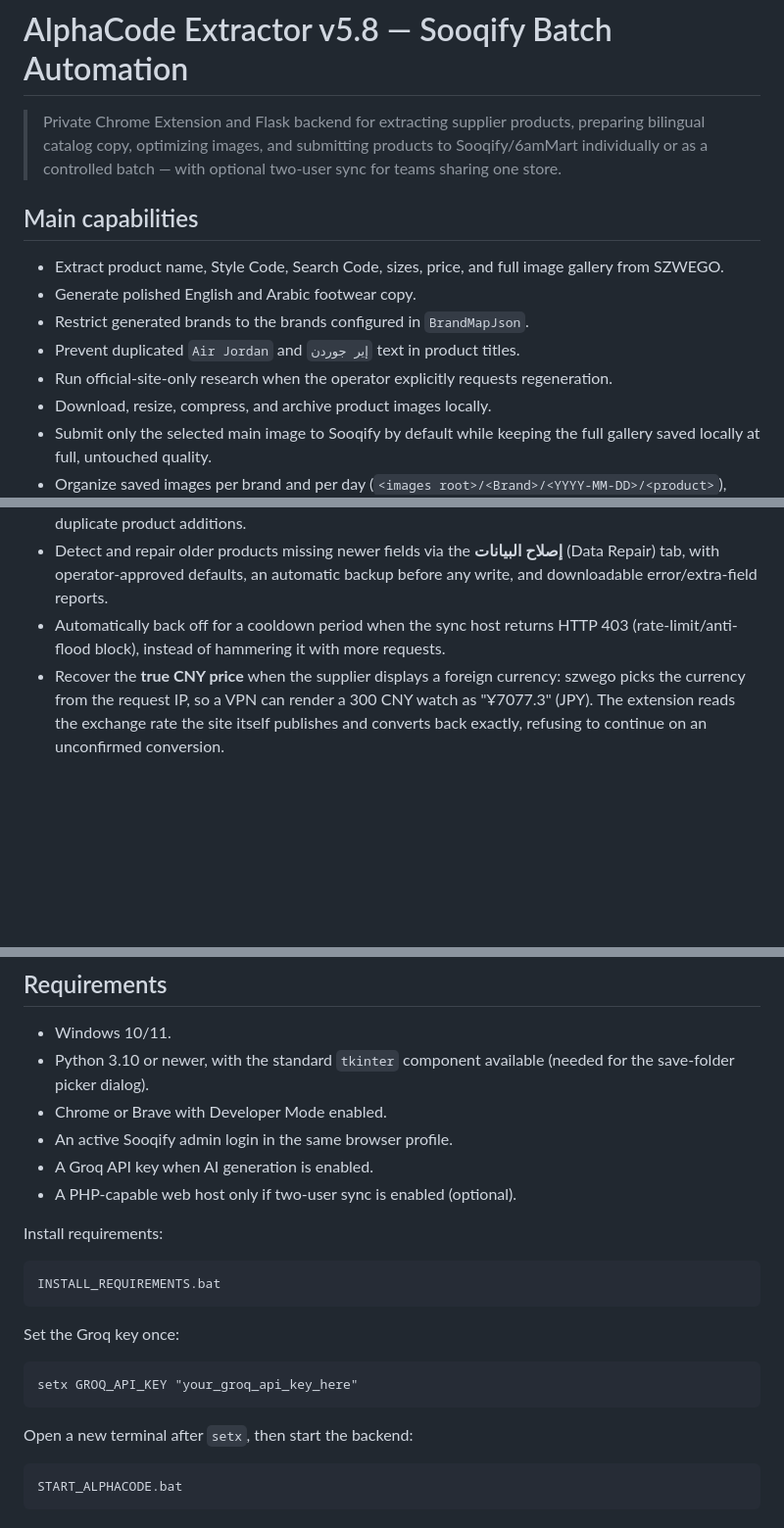
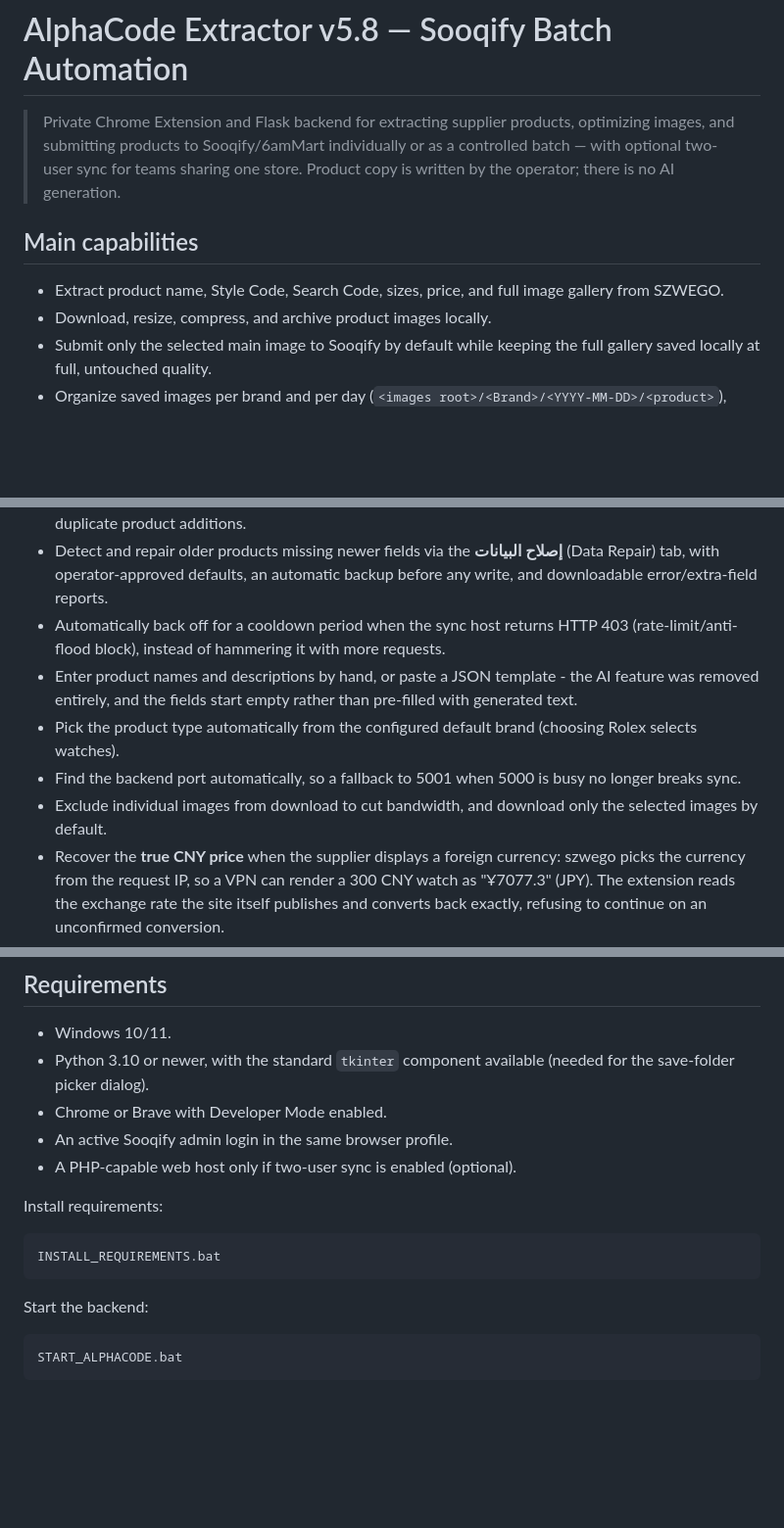
Before and after one commit to yswef/alphacode-extractor-sooqify-automation, a Markdown page: README.md, 3 parts joined by grey strips. Shown at 98% size. GitHub-like rendering; blank space fills up the shorter version.

````diff
--- a/README.md
+++ b/README.md
@@ -1,14 +1,10 @@
 # AlphaCode Extractor v5.8 — Sooqify Batch Automation
 
-> Private Chrome Extension and Flask backend for extracting supplier products, preparing bilingual catalog copy, optimizing images, and submitting products to Sooqify/6amMart individually or as a controlled batch — with optional two-user sync for teams sharing one store.
+> Private Chrome Extension and Flask backend for extracting supplier products, optimizing images, and submitting products to Sooqify/6amMart individually or as a controlled batch — with optional two-user sync for teams sharing one store. Product copy is written by the operator; there is no AI generation.
 
 ## Main capabilities
 
 - Extract product name, Style Code, Search Code, sizes, price, and full image gallery from SZWEGO.
-- Generate polished English and Arabic footwear copy.
-- Restrict generated brands to the brands configured in `BrandMapJson`.
-- Prevent duplicated `Air Jordan` and `إير جوردن` text in product titles.
-- Run official-site-only research when the operator explicitly requests regeneration.
 - Download, resize, compress, and archive product images locally.
 - Submit only the selected main image to Sooqify by default while keeping the full gallery saved locally at full, untouched quality.
 - Organize saved images per brand and per day (`<images root>/<Brand>/<YYYY-MM-DD>/<product>`), each with a `product_info.txt` reference file.
@@ -19,6 +15,10 @@
 - Optionally sync two machines working on the same store, preventing duplicate product IDs and duplicate product additions.
 - Detect and repair older products missing newer fields via the **إصلاح البيانات** (Data Repair) tab, with operator-approved defaults, an automatic backup before any write, and downloadable error/extra-field reports.
 - Automatically back off for a cooldown period when the sync host returns HTTP 403 (rate-limit/anti-flood block), instead of hammering it with more requests.
+- Enter product names and descriptions by hand, or paste a JSON template - the AI feature was removed entirely, and the fields start empty rather than pre-filled with generated text.
+- Pick the product type automatically from the configured default brand (choosing Rolex selects watches).
+- Find the backend port automatically, so a fallback to 5001 when 5000 is busy no longer breaks sync.
+- Exclude individual images from download to cut bandwidth, and download only the selected images by default.
 - Recover the **true CNY price** when the supplier displays a foreign currency: szwego picks the currency from the request IP, so a VPN can render a 300 CNY watch as "Ұ7077.3" (JPY). The extension reads the exchange rate the site itself publishes and converts back exactly, refusing to continue on an unconfirmed conversion.
 - Throttle supplier requests adaptively, detecting the site's *silent* rate-limiting (HTTP 200 with an empty product list) and backing off instead of hammering a wall.
 - Verify the Sooqify admin session **before** extraction starts, rather than failing late after all the work is done.
@@ -85,7 +87,6 @@ The backend also creates a few small runtime files next to `app.py` on first run
 - Python 3.10 or newer, with the standard `tkinter` component available (needed for the save-folder picker dialog).
 - Chrome or Brave with Developer Mode enabled.
 - An active Sooqify admin login in the same browser profile.
-- A Groq API key when AI generation is enabled.
 - A PHP-capable web host only if two-user sync is enabled (optional).
 
 Install requirements:
@@ -94,13 +95,7 @@ Install requirements:
 INSTALL_REQUIREMENTS.bat
 ```
 
-Set the Groq key once:
-
-```bat
-setx GROQ_API_KEY "your_groq_api_key_here"
-```
-
-Open a new terminal after `setx`, then start the backend:
+Start the backend:
 
 ```bat
 START_ALPHACODE.bat
````
Also changed, not shown: other parts of README.md (+5 -2 lines), CHANGELOG.md (+34 -0 lines), docs/changes/2026-09-25_remove_ai_redesign_ui_and_field_fixes.md (added, +206 -0 lines).
